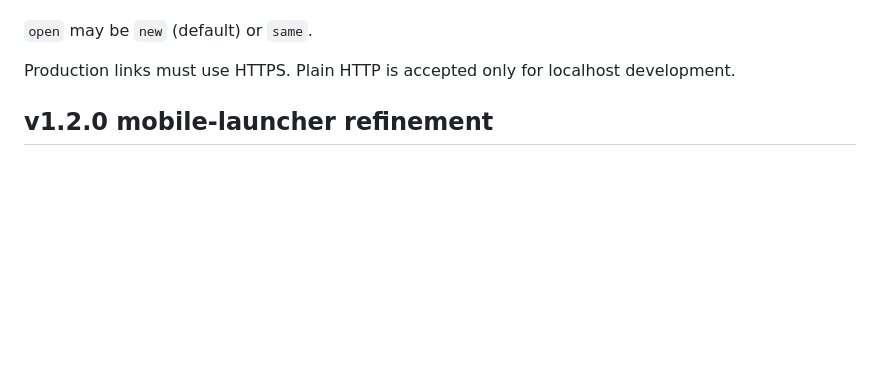
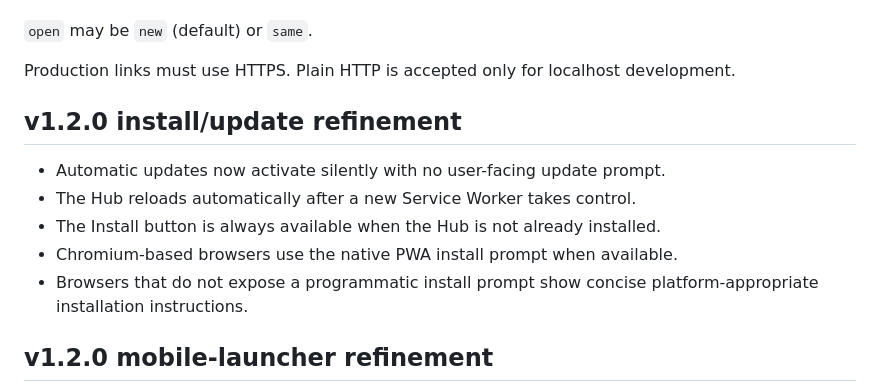
Before and after one commit to kl4ne/pwa-hub, a Markdown page: README.md, the part around the change. Drawn GitHub-style; blank space fills up the shorter version.

Commit message:
Document automatic update and install behavior

```diff
--- a/README.md
+++ b/README.md
@@ -37,6 +37,14 @@ Supported icons: `health`, `council`, `code`, `chart`, `notes`. Any unknown icon
 `open` may be `new` (default) or `same`.
 
 Production links must use HTTPS. Plain HTTP is accepted only for localhost development.
+
+## v1.2.0 install/update refinement
+
+- Automatic updates now activate silently with no user-facing update prompt.
+- The Hub reloads automatically after a new Service Worker takes control.
+- The Install button is always available when the Hub is not already installed.
+- Chromium-based browsers use the native PWA install prompt when available.
+- Browsers that do not expose a programmatic install prompt show concise platform-appropriate installation instructions.
 
 ## v1.2.0 mobile-launcher refinement
 
```
